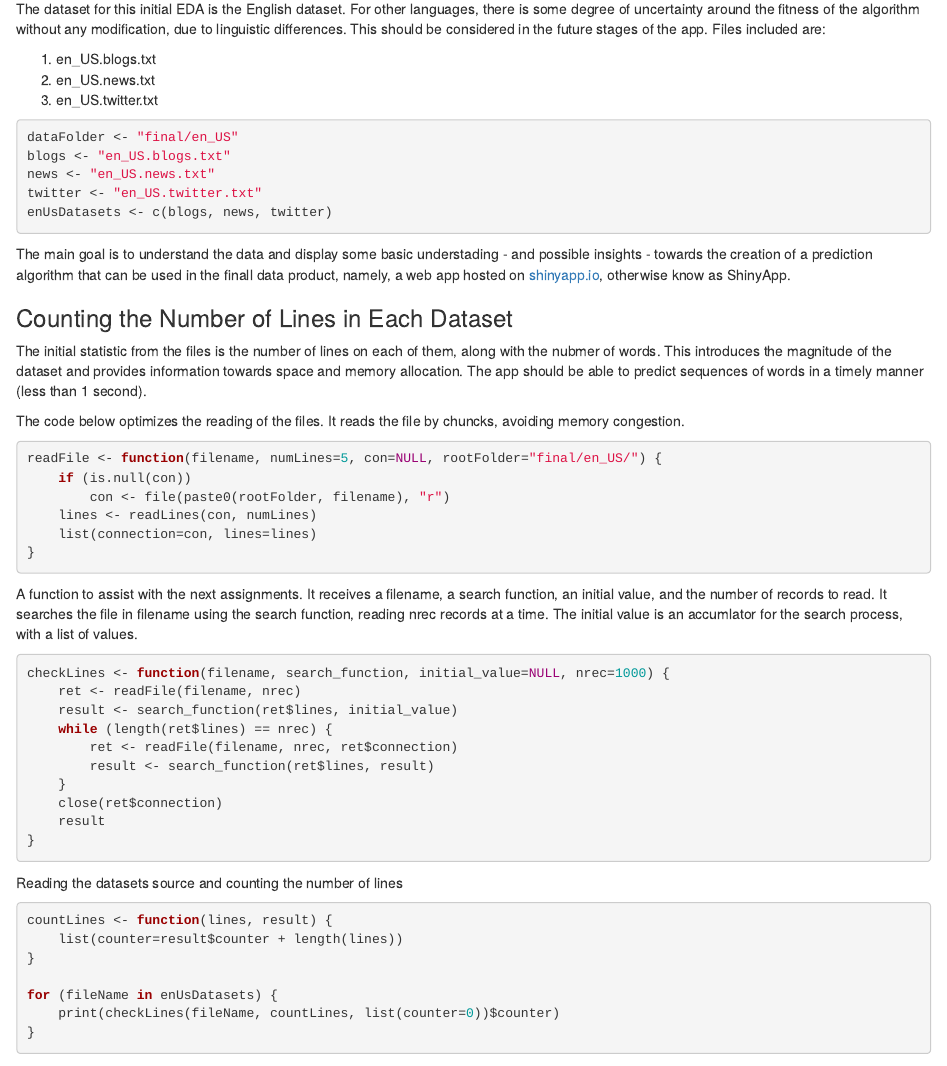
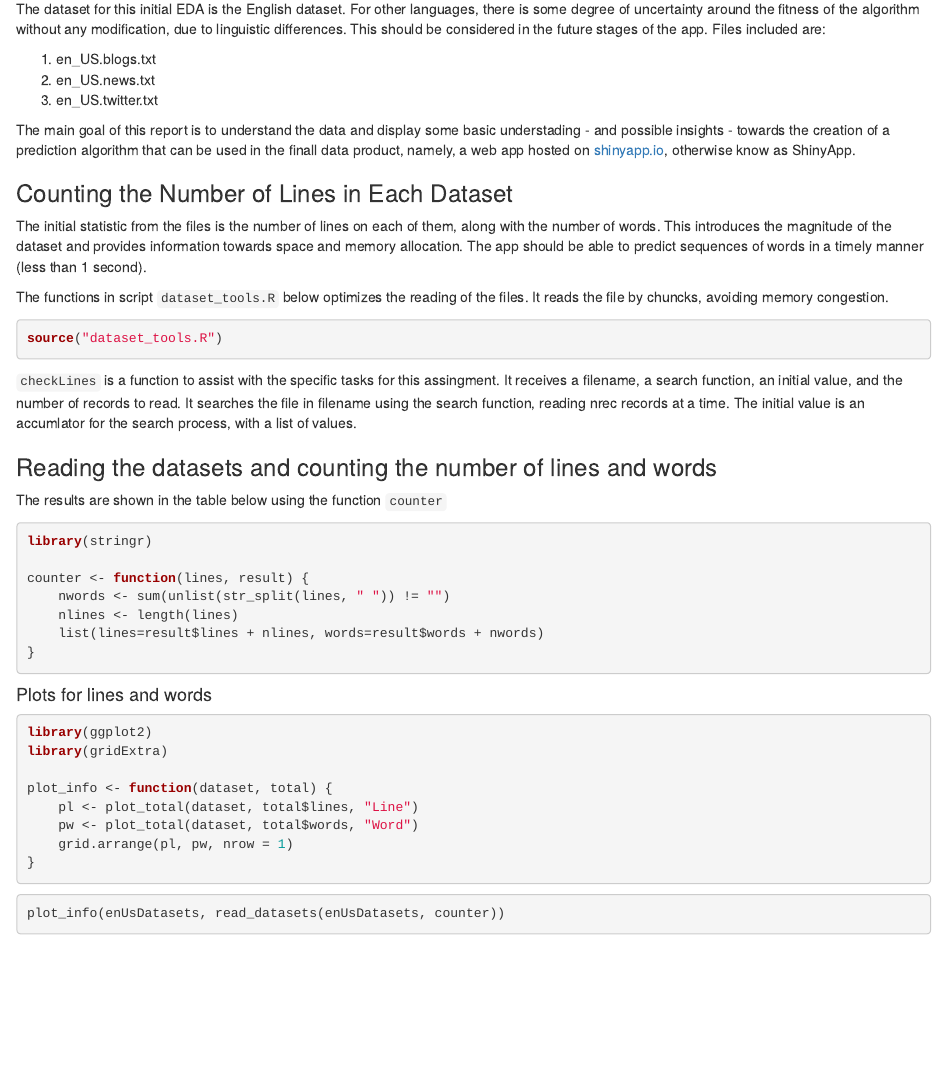
Before and after one commit to pythongus/dscapstone, an R Markdown document (project_nlp_week2.Rmd): the page in a window 1100 px wide, from 540 px down. Rendered offline with R 4.5, knitr and Pandoc, with nearby package versions; some code elsewhere in the file could not run offline.

Commit message:
Added plots for lines and words (English)

````diff
--- a/project_nlp_week2.Rmd
+++ b/project_nlp_week2.Rmd
@@ -31,45 +31,51 @@ The dataset for this initial EDA is the English dataset. For other languages, th
 2. en_US.news.txt
 3. en_US.twitter.txt
 
-```{r datasets}
+```{r datasets, echo=F}
 dataFolder <- "final/en_US"
-blogs <- "en_US.blogs.txt"
-news <- "en_US.news.txt"
-twitter <- "en_US.twitter.txt"
-enUsDatasets <- c(blogs, news, twitter)
+enUsDatasets <- c("en_US.blogs.txt", "en_US.news.txt", "en_US.twitter.txt")
 ```
 
-The main goal is to understand the data and display some basic understading - and possible insights - towards the creation of a prediction algorithm that can be used in the finall data product, namely, a web app hosted on [shinyapp.io](https://shinyapp.io), otherwise know as ShinyApp.
+The main goal of this report is to understand the data and display some basic understading - and possible insights - towards the creation of a prediction algorithm that can be used in the finall data product, namely, a web app hosted on [shinyapp.io](https://shinyapp.io), otherwise know as ShinyApp.
 
 ### Counting the Number of Lines in Each Dataset
 
-The initial statistic from the files is the number of lines on each of them, along with the nubmer of words. This introduces the magnitude of the dataset and provides information towards space and memory allocation. The app should be able to predict sequences of words in a timely manner (less than 1 second).
+The initial statistic from the files is the number of lines on each of them, along with the number of words. This introduces the magnitude of the dataset and provides information towards space and memory allocation. The app should be able to predict sequences of words in a timely manner (less than 1 second).
 
-The code below optimizes the reading of the files. It reads the file by chuncks, avoiding memory congestion.
-```{r readFile}
+The functions in script `dataset_tools.R` below optimizes the reading of the files. It reads the file by chuncks, avoiding memory congestion.
+```{r}
+source("dataset_tools.R")
+```
 
-readFile <- function(filename, numLines=5, con=NULL, rootFolder="final/en_US/") {
-    if (is.null(con))
-        con <- file(paste0(rootFolder, filename), "r")
-    lines <- readLines(con, numLines)
-    list(connection=con, lines=lines)
+
+`checkLines` is a function to assist with the specific tasks for this assingment. It receives a filename, a search function, an initial value, and the number of records to read. It searches the file in filename using the search function, reading nrec records at a time. The initial value is an accumlator for the search process, with a list of values.
+
+### Reading the datasets and counting the number of lines and words
+
+The results are shown in the table below using the function `counter`
+```{r count_lines, comment=""}
+library(stringr)
+
+counter <- function(lines, result) {
+    nwords <- sum(unlist(str_split(lines, " ")) != "")
+    nlines <- length(lines)
+    list(lines=result$lines + nlines, words=result$words + nwords)
 }
 ```
 
-A function to assist with the next assignments. It receives a filename, a search function, an initial value, and the number of records to read. It searches the file in filename using the search function, reading nrec records at a time. The initial value is an accumlator for the search process, with a list of values.
-```{r checkLines, comment=""}
+#### Plots for lines and words
 
-checkLines <- function(filename, search_function, initial_value=NULL, nrec=1000) {
-    ret <- readFile(filename, nrec)
-    result <- search_function(ret$lines, initial_value)
-    while (length(ret$lines) == nrec) {
-        ret <- readFile(filename, nrec, ret$connection)
-        result <- search_function(ret$lines, result)
-    }
-    close(ret$connection)
-    result
+```{r plot_info_function}
+library(ggplot2)
+library(gridExtra)
+
+plot_info <- function(dataset, total) {
+    pl <- plot_total(dataset, total$lines, "Line")
+    pw <- plot_total(dataset, total$words, "Word")
+    grid.arrange(pl, pw, nrow = 1)
 }
+
 ```
 
-Reading the datasets source and counting the number of lines
-```{r count_lines, comment=""}
+```{r plot_lines_words, cache=TRUE}
+plot_info(enUsDatasets, read_datasets(enUsDatasets, counter))
@@ -76,9 +84,7 @@ Reading the datasets source and counting the number of lines
 
-countLines <- function(lines, result) {
-    list(counter=result$counter + length(lines))
-}
+The n-grams will be used to feed the prediction algorithm in the next stages for known and unknown sequences of words. The basic statistics for 2-gram and 3-gram from the four languages are shown below.
 
-for (fileName in enUsDatasets) {
-    print(checkLines(fileName, countLines, list(counter=0))$counter)
-}
+```{r}
+
+
 ```
````
Also changed, not shown: dataset_tools.R (added, +57 -0 lines), project_nlp_week2.Rmd (2 more changed lines), 1 other file.
